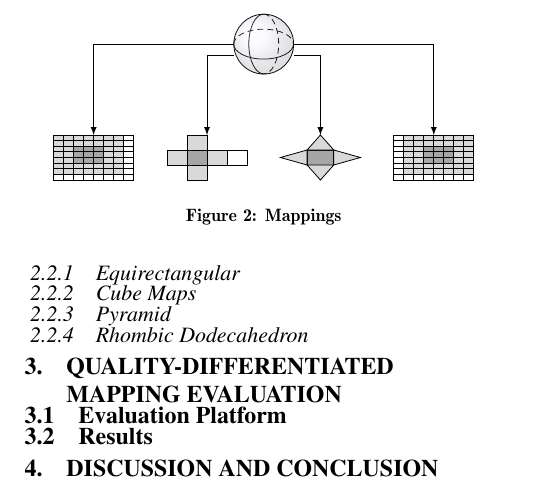
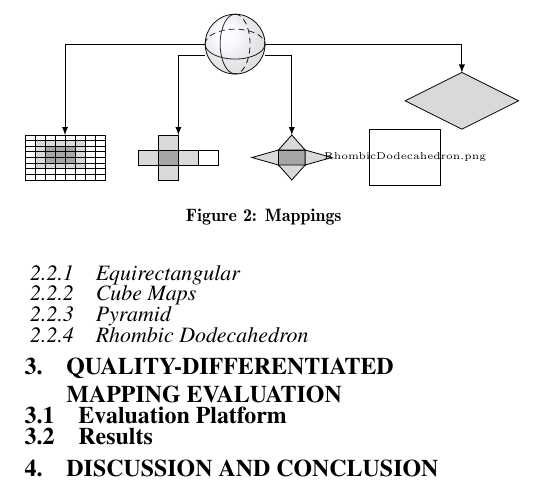
Before and after one commit to xmar/360Transformations, a LaTeX paper (academicPaper/mainACM.tex): part of one column of page 2 of 3, cut at the place of the change. Compiled offline with pdfLaTeX.

Commit message:
first losange of the dodecahedron

```diff
--- a/academicPaper/mainACM.tex
+++ b/academicPaper/mainACM.tex
@@ -289,6 +289,18 @@ candidates for 360-degree video delivery. These are depicted in Figure~\ref{fig:
 	}
 }
 
+\tikzset{
+	pics/losangeA/.style n args={2}{
+		code={
+			\draw[fill=#2] (0,0)
+				-- (#1,0.5*#1)
+				-- (2*#1,0)
+				-- (#1,-0.5*#1)
+				--	cycle;
+		}
+	}
+}
+
 
 
 \def\sizeSphere{20}%pt
@@ -308,7 +320,11 @@ candidates for 360-degree video delivery. These are depicted in Figure~\ref{fig:
 \pic [local bounding box=pyra] at (1,\ecartY) {pyramid=\sizeSphere};
 
 % rhombic
-\pic [local bounding box=dodeca] at (3,\ecartY) {equirectangular={\sizeSphere}{0}{0}};
+\pgfdeclareimage[width=36 pt]{dodecahedron}{RhombicDodecahedron.png}
+\node at (3,\ecartY) (dodec)
+    {\pgfbox[center,center]{\pgfuseimage{dodecahedron}}};
+
+\pic [local bounding box=dodeca] at (3,0.5*\ecartY) {losangeA={1}{gray!30}};
 
 % links
 \draw[-latex] (spher.180) -| (equi);
```
Also changed, not shown: academicPaper/mainACM.tex (4 more changed lines).
